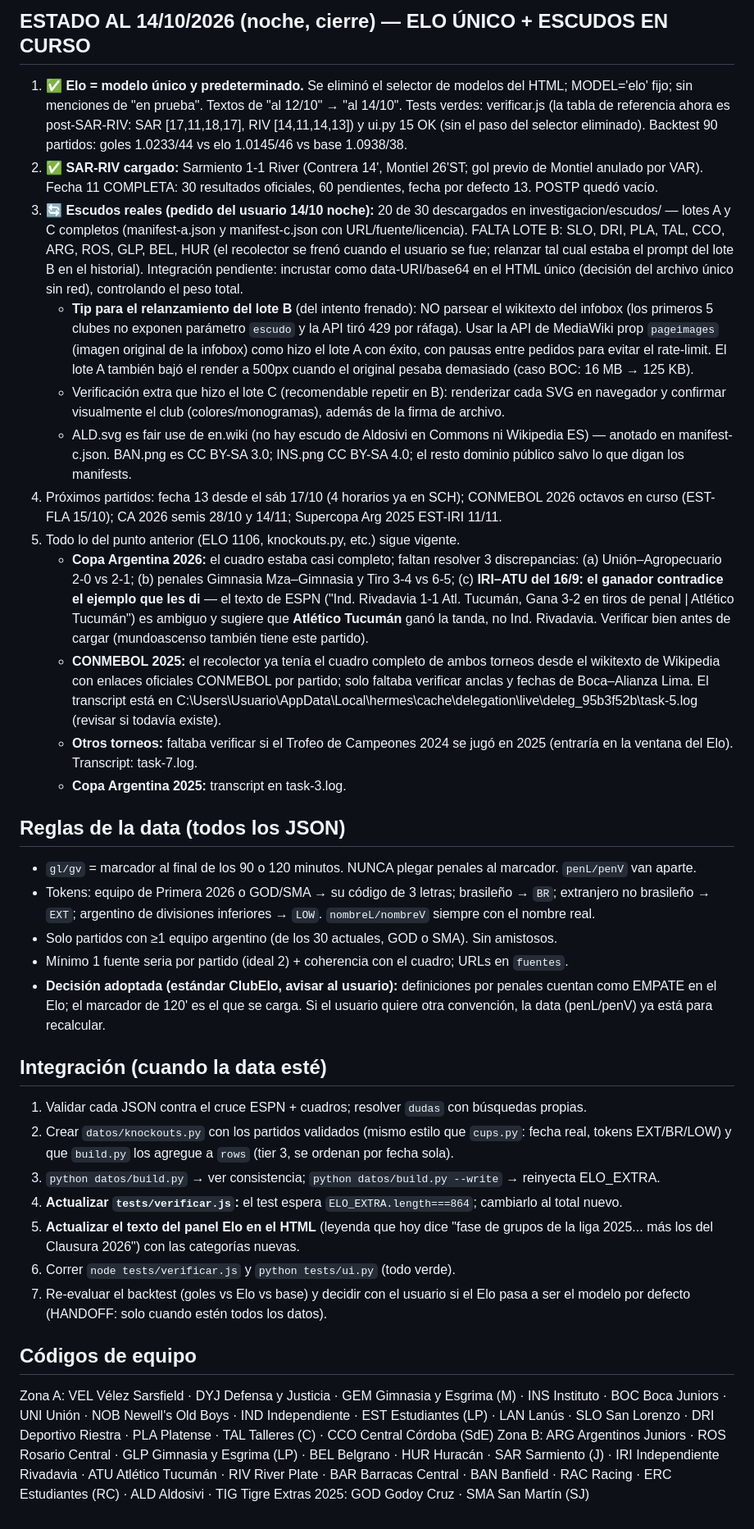
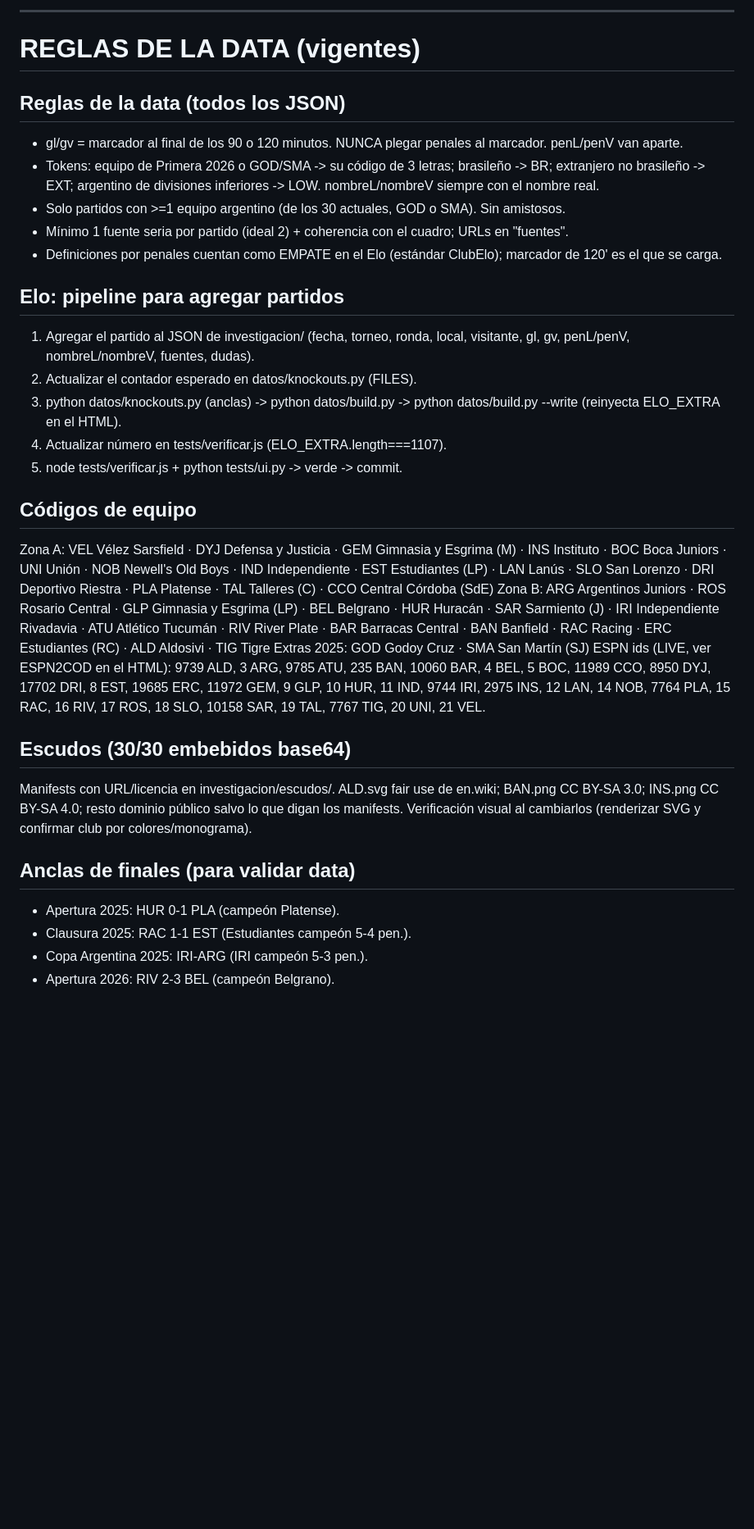
Before and after one commit to CiroCr/lacalcu, a Markdown page: investigacion/PLAN.md, the part around one of its changes. Shown at 82% size. Drawn GitHub-style; blank space fills up the shorter version.

```diff
--- a/investigacion/PLAN.md
+++ b/investigacion/PLAN.md
@@ -30,35 +33,33 @@ Fecha: 12/10/2026. Este archivo es la guía de integración para cuando vuelva l
 
-## ESTADO AL 14/10/2026 (noche, cierre) — ELO ÚNICO + ESCUDOS EN CURSO
-1. **✅ Elo = modelo único y predeterminado.** Se eliminó el selector de modelos del HTML; MODEL='elo' fijo; sin menciones de "en prueba". Textos de "al 12/10" → "al 14/10". Tests verdes: verificar.js (la tabla de referencia ahora es post-SAR-RIV: SAR [17,11,18,17], RIV [14,11,14,13]) y ui.py 15 OK (sin el paso del selector eliminado). Backtest 90 partidos: goles 1.0233/44 vs elo 1.0145/46 vs base 1.0938/38.
-2. **✅ SAR-RIV cargado:** Sarmiento 1-1 River (Contrera 14', Montiel 26'ST; gol previo de Montiel anulado por VAR). Fecha 11 COMPLETA: 30 resultados oficiales, 60 pendientes, fecha por defecto 13. POSTP quedó vacío.
-3. **🔄 Escudos reales (pedido del usuario 14/10 noche):** 20 de 30 descargados en investigacion/escudos/ — lotes A y C completos (manifest-a.json y manifest-c.json con URL/fuente/licencia). FALTA LOTE B: SLO, DRI, PLA, TAL, CCO, ARG, ROS, GLP, BEL, HUR (el recolector se frenó cuando el usuario se fue; relanzar tal cual estaba el prompt del lote B en el historial). Integración pendiente: incrustar como data-URI/base64 en el HTML único (decisión del archivo único sin red), controlando el peso total.
-   - **Tip para el relanzamiento del lote B** (del intento frenado): NO parsear el wikitexto del infobox (los primeros 5 clubes no exponen parámetro `escudo` y la API tiró 429 por ráfaga). Usar la API de MediaWiki prop `pageimages` (imagen original de la infobox) como hizo el lote A con éxito, con pausas entre pedidos para evitar el rate-limit. El lote A también bajó el render a 500px cuando el original pesaba demasiado (caso BOC: 16 MB → 125 KB).
-   - Verificación extra que hizo el lote C (recomendable repetir en B): renderizar cada SVG en navegador y confirmar visualmente el club (colores/monogramas), además de la firma de archivo.
-   - ALD.svg es fair use de en.wiki (no hay escudo de Aldosivi en Commons ni Wikipedia ES) — anotado en manifest-c.json. BAN.png es CC BY-SA 3.0; INS.png CC BY-SA 4.0; el resto dominio público salvo lo que digan los manifests.
-4. Próximos partidos: fecha 13 desde el sáb 17/10 (4 horarios ya en SCH); CONMEBOL 2026 octavos en curso (EST-FLA 15/10); CA 2026 semis 28/10 y 14/11; Supercopa Arg 2025 EST-IRI 11/11.
-5. Todo lo del punto anterior (ELO 1106, knockouts.py, etc.) sigue vigente.
-   - **Copa Argentina 2026:** el cuadro estaba casi completo; faltan resolver 3 discrepancias: (a) Unión–Agropecuario 2-0 vs 2-1; (b) penales Gimnasia Mza–Gimnasia y Tiro 3-4 vs 6-5; (c) **IRI–ATU del 16/9: el ganador contradice el ejemplo que les di** — el texto de ESPN ("Ind. Rivadavia 1-1 Atl. Tucumán, Gana 3-2 en tiros de penal | Atlético Tucumán") es ambiguo y sugiere que **Atlético Tucumán** ganó la tanda, no Ind. Rivadavia. Verificar bien antes de cargar (mundoascenso también tiene este partido).
-   - **CONMEBOL 2025:** el recolector ya tenía el cuadro completo de ambos torneos desde el wikitexto de Wikipedia con enlaces oficiales CONMEBOL por partido; solo faltaba verificar anclas y fechas de Boca–Alianza Lima. El transcript está en C:\Users\Usuario\AppData\Local\hermes\cache\delegation\live\deleg_95b3f52b\task-5.log (revisar si todavía existe).
-   - **Otros torneos:** faltaba verificar si el Trofeo de Campeones 2024 se jugó en 2025 (entraría en la ventana del Elo). Transcript: task-7.log.
-   - **Copa Argentina 2025:** transcript en task-3.log.
+---
+
+# REGLAS DE LA DATA (vigentes)
 
 ## Reglas de la data (todos los JSON)
-- `gl/gv` = marcador al final de los 90 o 120 minutos. NUNCA plegar penales al marcador. `penL/penV` van aparte.
-- Tokens: equipo de Primera 2026 o GOD/SMA → su código de 3 letras; brasileño → `BR`; extranjero no brasileño → `EXT`; argentino de divisiones inferiores → `LOW`. `nombreL/nombreV` siempre con el nombre real.
-- Solo partidos con ≥1 equipo argentino (de los 30 actuales, GOD o SMA). Sin amistosos.
-- Mínimo 1 fuente seria por partido (ideal 2) + coherencia con el cuadro; URLs en `fuentes`.
-- **Decisión adoptada (estándar ClubElo, avisar al usuario):** definiciones por penales cuentan como EMPATE en el Elo; el marcador de 120' es el que se carga. Si el usuario quiere otra convención, la data (penL/penV) ya está para recalcular.
+- gl/gv = marcador al final de los 90 o 120 minutos. NUNCA plegar penales al marcador. penL/penV van aparte.
+- Tokens: equipo de Primera 2026 o GOD/SMA -> su código de 3 letras; brasileño -> BR; extranjero no brasileño -> EXT; argentino de divisiones inferiores -> LOW. nombreL/nombreV siempre con el nombre real.
+- Solo partidos con >=1 equipo argentino (de los 30 actuales, GOD o SMA). Sin amistosos.
+- Mínimo 1 fuente seria por partido (ideal 2) + coherencia con el cuadro; URLs en "fuentes".
+- Definiciones por penales cuentan como EMPATE en el Elo (estándar ClubElo); marcador de 120' es el que se carga.
 
-## Integración (cuando la data esté)
-1. Validar cada JSON contra el cruce ESPN + cuadros; resolver `dudas` con búsquedas propias.
-2. Crear `datos/knockouts.py` con los partidos validados (mismo estilo que `cups.py`: fecha real, tokens EXT/BR/LOW) y que `build.py` los agregue a `rows` (tier 3, se ordenan por fecha sola).
-3. `python datos/build.py` → ver consistencia; `python datos/build.py --write` → reinyecta ELO_EXTRA.
-4. **Actualizar `tests/verificar.js`:** el test espera `ELO_EXTRA.length===864`; cambiarlo al total nuevo.
-5. **Actualizar el texto del panel Elo en el HTML** (leyenda que hoy dice "fase de grupos de la liga 2025... más los del Clausura 2026") con las categorías nuevas.
-6. Correr `node tests/verificar.js` y `python tests/ui.py` (todo verde).
-7. Re-evaluar el backtest (goles vs Elo vs base) y decidir con el usuario si el Elo pasa a ser el modelo por defecto (HANDOFF: solo cuando estén todos los datos).
+## Elo: pipeline para agregar partidos
+1. Agregar el partido al JSON de investigacion/ (fecha, torneo, ronda, local, visitante, gl, gv, penL/penV, nombreL/nombreV, fuentes, dudas).
+2. Actualizar el contador esperado en datos/knockouts.py (FILES).
+3. python datos/knockouts.py (anclas) -> python datos/build.py -> python datos/build.py --write (reinyecta ELO_EXTRA en el HTML).
+4. Actualizar número en tests/verificar.js (ELO_EXTRA.length===1107).
+5. node tests/verificar.js + python tests/ui.py -> verde -> commit.
 
 ## Códigos de equipo
 Zona A: VEL Vélez Sarsfield · DYJ Defensa y Justicia · GEM Gimnasia y Esgrima (M) · INS Instituto · BOC Boca Juniors · UNI Unión · NOB Newell's Old Boys · IND Independiente · EST Estudiantes (LP) · LAN Lanús · SLO San Lorenzo · DRI Deportivo Riestra · PLA Platense · TAL Talleres (C) · CCO Central Córdoba (SdE)
 Zona B: ARG Argentinos Juniors · ROS Rosario Central · GLP Gimnasia y Esgrima (LP) · BEL Belgrano · HUR Huracán · SAR Sarmiento (J) · IRI Independiente Rivadavia · ATU Atlético Tucumán · RIV River Plate · BAR Barracas Central · BAN Banfield · RAC Racing · ERC Estudiantes (RC) · ALD Aldosivi · TIG Tigre
 Extras 2025: GOD Godoy Cruz · SMA San Martín (SJ)
+ESPN ids (LIVE, ver ESPN2COD en el HTML): 9739 ALD, 3 ARG, 9785 ATU, 235 BAN, 10060 BAR, 4 BEL, 5 BOC, 11989 CCO, 8950 DYJ, 17702 DRI, 8 EST, 19685 ERC, 11972 GEM, 9 GLP, 10 HUR, 11 IND, 9744 IRI, 2975 INS, 12 LAN, 14 NOB, 7764 PLA, 15 RAC, 16 RIV, 17 ROS, 18 SLO, 10158 SAR, 19 TAL, 7767 TIG, 20 UNI, 21 VEL.
+
+## Escudos (30/30 embebidos base64)
+Manifests con URL/licencia en investigacion/escudos/. ALD.svg fair use de en.wiki; BAN.png CC BY-SA 3.0; INS.png CC BY-SA 4.0; resto dominio público salvo lo que digan los manifests. Verificación visual al cambiarlos (renderizar SVG y confirmar club por colores/monograma).
+
+## Anclas de finales (para validar data)
+- Apertura 2025: HUR 0-1 PLA (campeón Platense).
+- Clausura 2025: RAC 1-1 EST (Estudiantes campeón 5-4 pen.).
+- Copa Argentina 2025: IRI-ARG (IRI campeón 5-3 pen.).
+- Apertura 2026: RIV 2-3 BEL (campeón Belgrano).
```
Also changed, not shown: other parts of investigacion/PLAN.md (+27 -24 lines).
